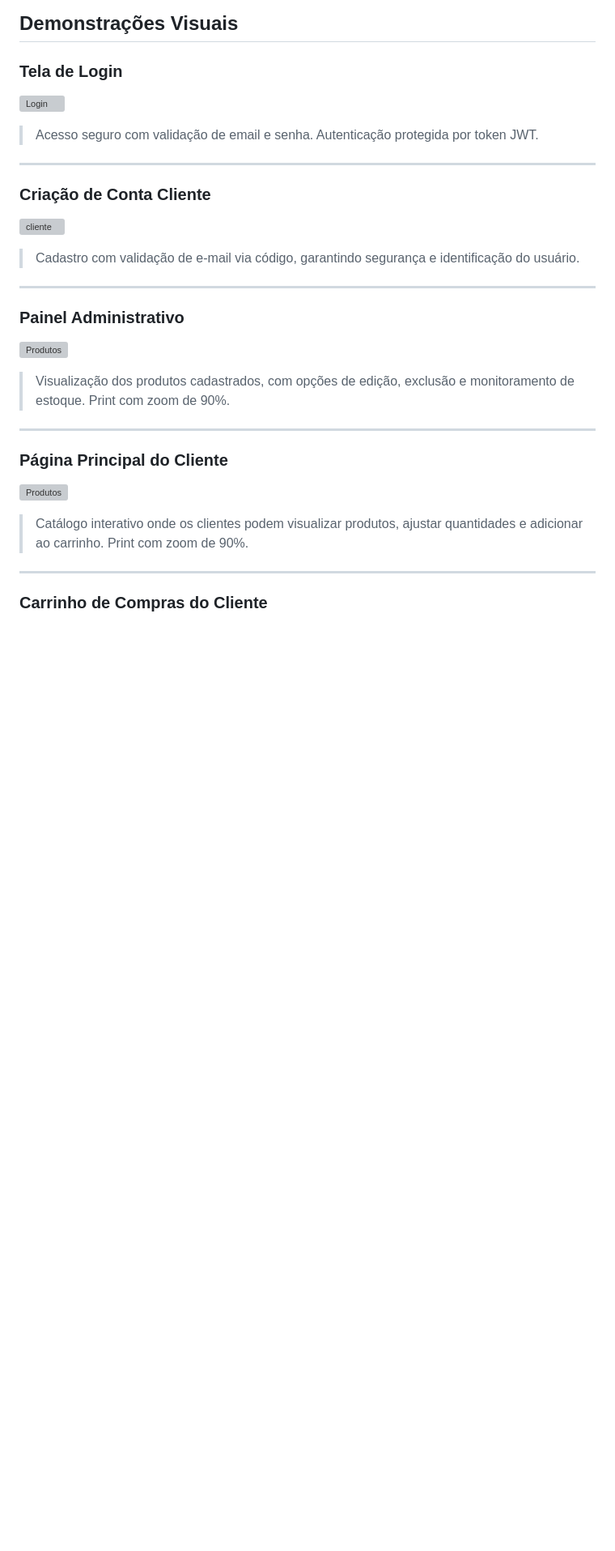
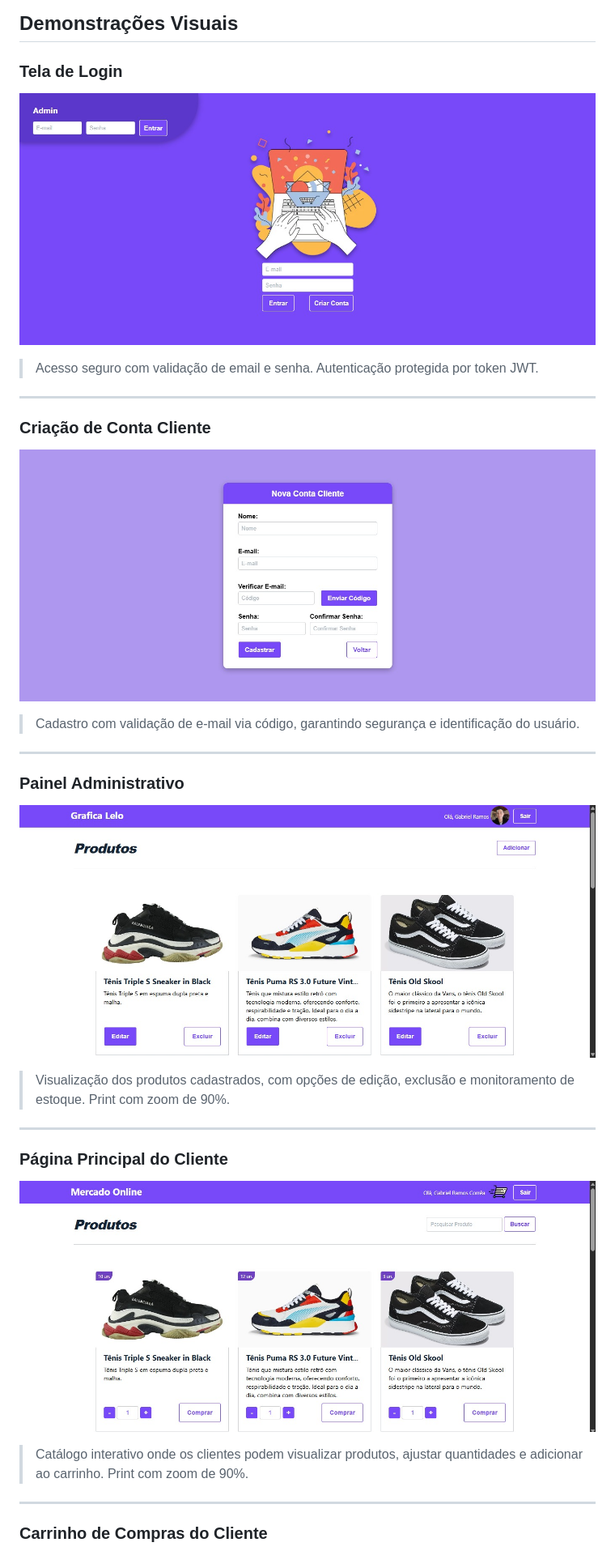
Before and after one commit to Gabriel0Ramos0/Sistema-MercadoOnline, a Markdown page: README.md, the part around one of its changes. Shown at 81% size. Rendered like a GitHub page; blank space fills up the shorter version; grey boxes are pictures that could not be loaded.

Commit message:
Corrigindo caminho das imagens no Readme

```diff
--- a/README.md
+++ b/README.md
@@ -7,25 +7,25 @@ Um sistema completo de vendas online que integra funcionalidades essenciais como
 ## Demonstrações Visuais
 
 ### Tela de Login
-![Login](./assets/print/tela-login.jpeg)
+![Login](./Front-End/assets/print/tela-login.jpeg)
 > Acesso seguro com validação de email e senha. Autenticação protegida por token JWT.
 
 ---
 
 ### Criação de Conta Cliente
-![cliente](./assets/print/tela-cadastro-cliente.jpeg)
+![cliente](./Front-End/assets/print/tela-cadastro-cliente.jpeg)
 > Cadastro com validação de e-mail via código, garantindo segurança e identificação do usuário.
 
 ---
 
 ### Painel Administrativo
-![Produtos](./assets/print/tela-administrativo.jpeg)
+![Produtos](./Front-End/assets/print/tela-administrativo.jpeg)
 > Visualização dos produtos cadastrados, com opções de edição, exclusão e monitoramento de estoque. Print com zoom de 90%.
 
 ---
 
 ### Página Principal do Cliente
-![Produtos](./assets/print/tela-produtos-cliente.jpeg)
+![Produtos](./Front-End/assets/print/tela-produtos-cliente.jpeg)
 > Catálogo interativo onde os clientes podem visualizar produtos, ajustar quantidades e adicionar ao carrinho. Print com zoom de 90%.
 
 ---
```
Also changed, not shown: other parts of README.md (+1 -1 lines).
